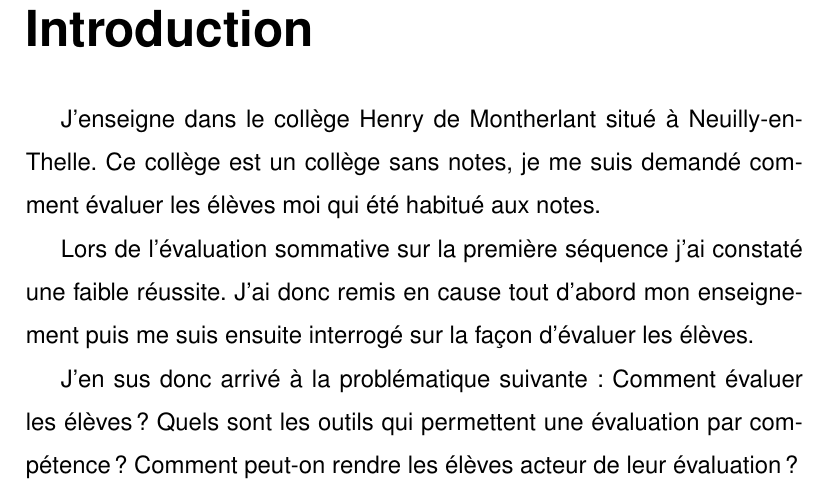
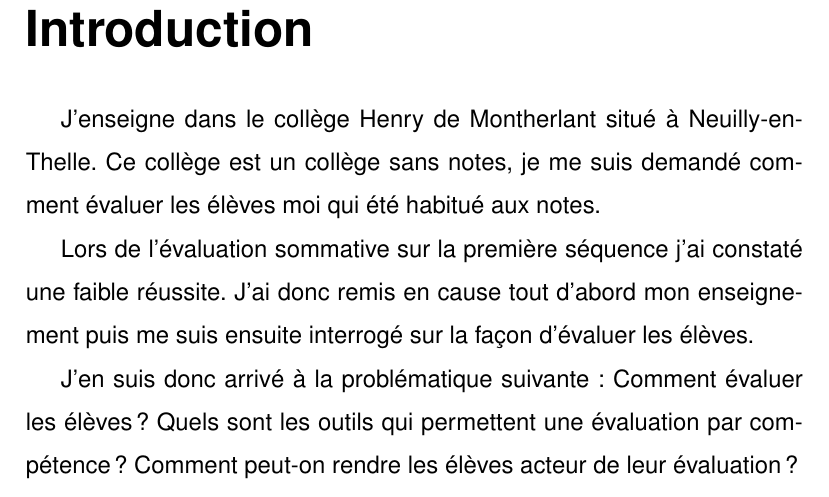
Before and after one commit to Vaidra/ecrit_reflexif_2017_2018, a LaTeX document (ecrit_reflexif_clin_2017_2018.tex, which reads parties/1-problematique.tex): part of page 5 of 12, cut so that both start at the same text. Compiled offline with pdfLaTeX.

Commit message:
Correction d'une faute

```diff
--- a/parties/1-problematique.tex
+++ b/parties/1-problematique.tex
@@ -7,7 +7,7 @@ Ce collège est un collège sans notes, je me suis demandé comment évaluer les
 Lors de l'évaluation sommative sur la première séquence j'ai constaté une faible réussite. J'ai donc remis en cause tout d'abord mon enseignement puis me suis ensuite interrogé sur la façon d'évaluer les élèves.
 
 % Problématique
-J'en sus donc arrivé à la problématique suivante :
+J'en suis donc arrivé à la problématique suivante :
 Comment évaluer les élèves ?
 Quels sont les outils qui permettent une évaluation par compétence?
 Comment peut-on rendre les élèves acteur de leur évaluation ?
```
